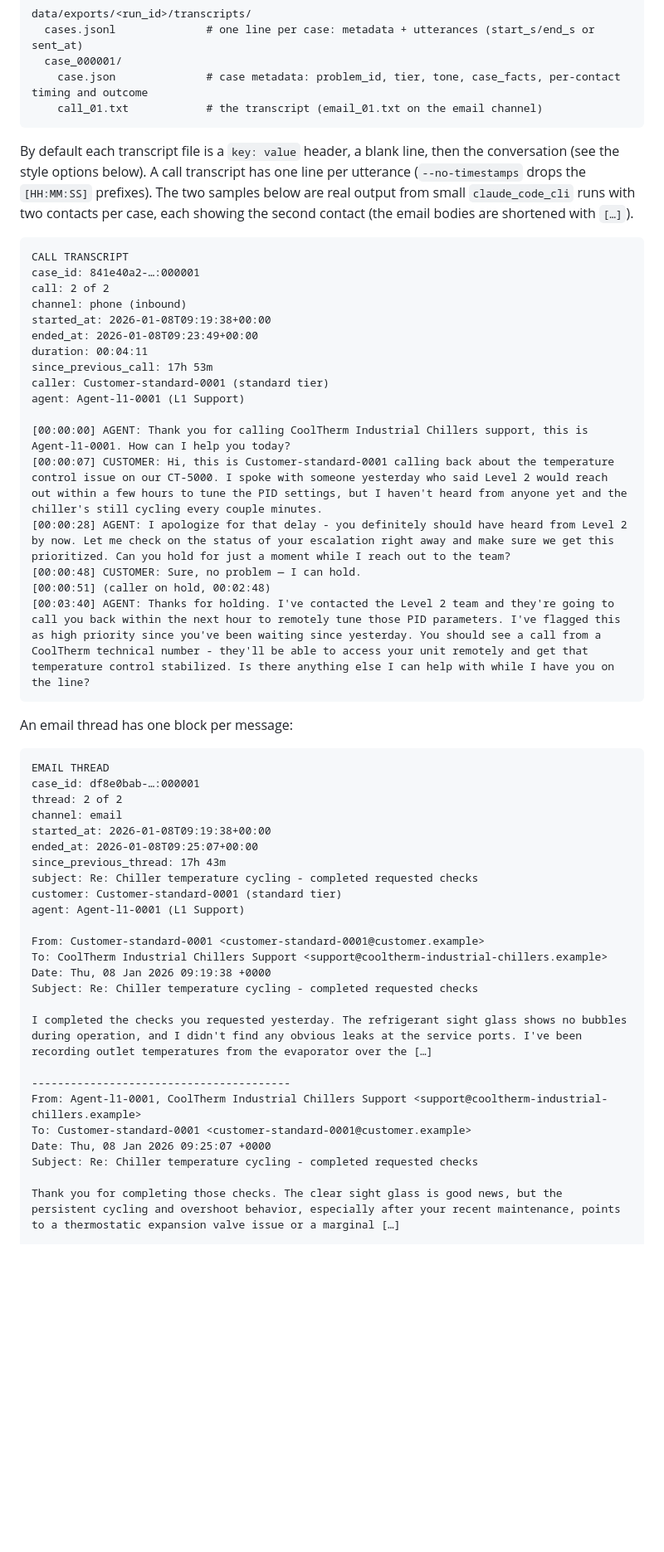
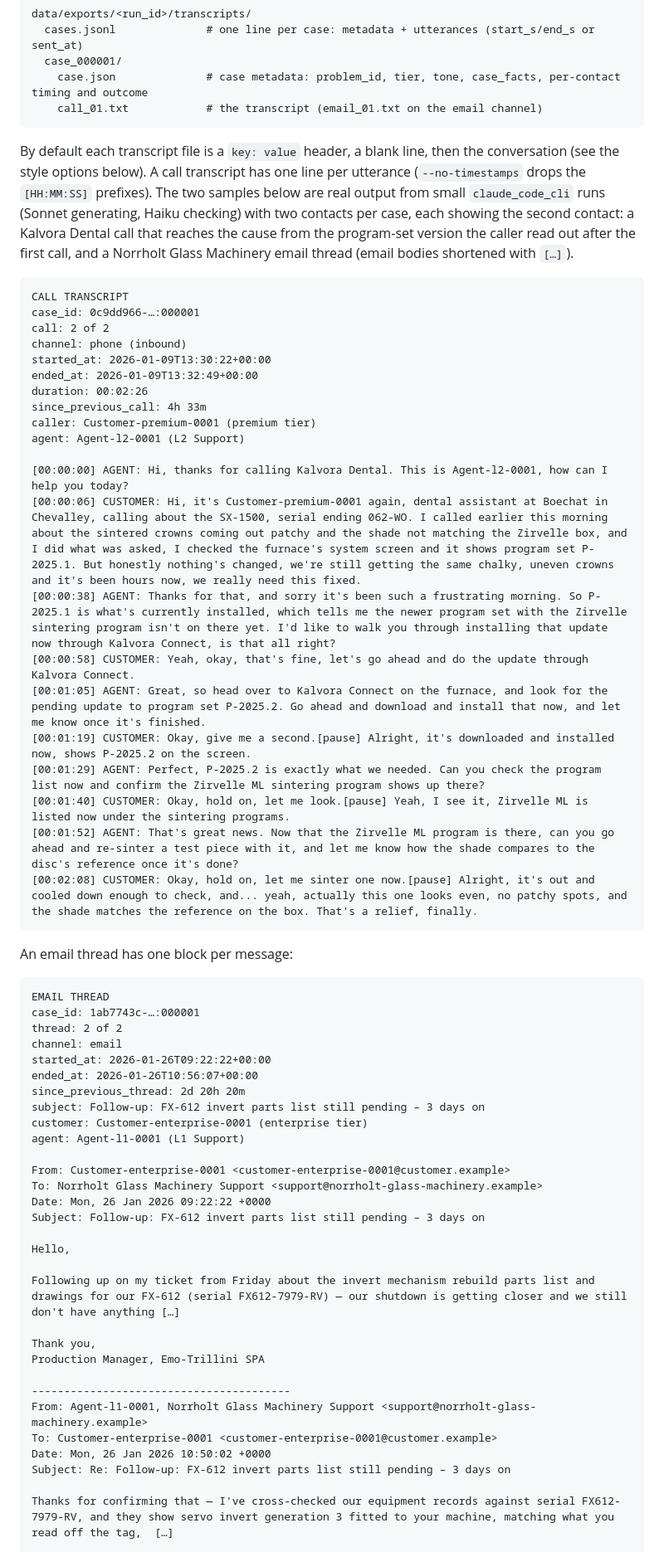
Before and after one commit to iamthejao/customer_support_data_generator, a Markdown page: README.md, the part around one of its changes. Shown at 83% size. GitHub-like rendering; blank space fills up the shorter version.

Commit message:
docs: replace the chiller sample transcripts with live Kalvora and Norrholt output

````diff
--- a/README.md
+++ b/README.md
@@ -310,54 +310,63 @@ data/exports/<run_id>/transcripts/
     call_01.txt            # the transcript (email_01.txt on the email channel)
 ```
 
-By default each transcript file is a `key: value` header, a blank line, then the conversation (see the style options below). A call transcript has one line per utterance (`--no-timestamps` drops the `[HH:MM:SS]` prefixes). The two samples below are real output from small `claude_code_cli` runs with two contacts per case, each showing the second contact (the email bodies are shortened with `[…]`).
+By default each transcript file is a `key: value` header, a blank line, then the conversation (see the style options below). A call transcript has one line per utterance (`--no-timestamps` drops the `[HH:MM:SS]` prefixes). The two samples below are real output from small `claude_code_cli` runs (Sonnet generating, Haiku checking) with two contacts per case, each showing the second contact: a Kalvora Dental call that reaches the cause from the program-set version the caller read out after the first call, and a Norrholt Glass Machinery email thread (email bodies shortened with `[…]`).
 
 ```text
 CALL TRANSCRIPT
-case_id: 841e40a2-…:000001
+case_id: 0c9dd966-…:000001
 call: 2 of 2
 channel: phone (inbound)
-started_at: 2026-01-08T09:19:38+00:00
-ended_at: 2026-01-08T09:23:49+00:00
-duration: 00:04:11
-since_previous_call: 17h 53m
-caller: Customer-standard-0001 (standard tier)
-agent: Agent-l1-0001 (L1 Support)
+started_at: 2026-01-09T13:30:22+00:00
+ended_at: 2026-01-09T13:32:49+00:00
+duration: 00:02:26
+since_previous_call: 4h 33m
+caller: Customer-premium-0001 (premium tier)
+agent: Agent-l2-0001 (L2 Support)
 
-[00:00:00] AGENT: Thank you for calling CoolTherm Industrial Chillers support, this is Agent-l1-0001. How can I help you today?
-[00:00:07] CUSTOMER: Hi, this is Customer-standard-0001 calling back about the temperature control issue on our CT-5000. I spoke with someone yesterday who said Level 2 would reach out within a few hours to tune the PID settings, but I haven't heard from anyone yet and the chiller's still cycling every couple minutes.
-[00:00:28] AGENT: I apologize for that delay - you definitely should have heard from Level 2 by now. Let me check on the status of your escalation right away and make sure we get this prioritized. Can you hold for just a moment while I reach out to the team?
-[00:00:48] CUSTOMER: Sure, no problem — I can hold.
-[00:00:51] (caller on hold, 00:02:48)
-[00:03:40] AGENT: Thanks for holding. I've contacted the Level 2 team and they're going to call you back within the next hour to remotely tune those PID parameters. I've flagged this as high priority since you've been waiting since yesterday. You should see a call from a CoolTherm technical number - they'll be able to access your unit remotely and get that temperature control stabilized. Is there anything else I can help with while I have you on the line?
+[00:00:00] AGENT: Hi, thanks for calling Kalvora Dental. This is Agent-l2-0001, how can I help you today?
+[00:00:06] CUSTOMER: Hi, it's Customer-premium-0001 again, dental assistant at Boechat in Chevalley, calling about the SX-1500, serial ending 062-WO. I called earlier this morning about the sintered crowns coming out patchy and the shade not matching the Zirvelle box, and I did what was asked, I checked the furnace's system screen and it shows program set P-2025.1. But honestly nothing's changed, we're still getting the same chalky, uneven crowns and it's been hours now, we really need this fixed.
+[00:00:38] AGENT: Thanks for that, and sorry it's been such a frustrating morning. So P-2025.1 is what's currently installed, which tells me the newer program set with the Zirvelle sintering program isn't on there yet. I'd like to walk you through installing that update now through Kalvora Connect, is that all right?
+[00:00:58] CUSTOMER: Yeah, okay, that's fine, let's go ahead and do the update through Kalvora Connect.
+[00:01:05] AGENT: Great, so head over to Kalvora Connect on the furnace, and look for the pending update to program set P-2025.2. Go ahead and download and install that now, and let me know once it's finished.
+[00:01:19] CUSTOMER: Okay, give me a second.[pause] Alright, it's downloaded and installed now, shows P-2025.2 on the screen.
+[00:01:29] AGENT: Perfect, P-2025.2 is exactly what we needed. Can you check the program list now and confirm the Zirvelle ML sintering program shows up there?
+[00:01:40] CUSTOMER: Okay, hold on, let me look.[pause] Yeah, I see it, Zirvelle ML is listed now under the sintering programs.
+[00:01:52] AGENT: That's great news. Now that the Zirvelle ML program is there, can you go ahead and re-sinter a test piece with it, and let me know how the shade compares to the disc's reference once it's done?
+[00:02:08] CUSTOMER: Okay, hold on, let me sinter one now.[pause] Alright, it's out and cooled down enough to check, and... yeah, actually this one looks even, no patchy spots, and the shade matches the reference on the box. That's a relief, finally.
 ```
 
 An email thread has one block per message:
 
 ```text
 EMAIL THREAD
-case_id: df8e0bab-…:000001
+case_id: 1ab7743c-…:000001
 thread: 2 of 2
 channel: email
-started_at: 2026-01-08T09:19:38+00:00
-ended_at: 2026-01-08T09:25:07+00:00
-since_previous_thread: 17h 43m
-subject: Re: Chiller temperature cycling - completed requested checks
-customer: Customer-standard-0001 (standard tier)
+started_at: 2026-01-26T09:22:22+00:00
+ended_at: 2026-01-26T10:56:07+00:00
+since_previous_thread: 2d 20h 20m
+subject: Follow-up: FX-612 invert parts list still pending – 3 days on
+customer: Customer-enterprise-0001 (enterprise tier)
 agent: Agent-l1-0001 (L1 Support)
 
-From: Customer-standard-0001 <customer-standard-0001@customer.example>
-To: CoolTherm Industrial Chillers Support <support@cooltherm-industrial-chillers.example>
-Date: Thu, 08 Jan 2026 09:19:38 +0000
-Subject: Re: Chiller temperature cycling - completed requested checks
+From: Customer-enterprise-0001 <customer-enterprise-0001@customer.example>
+To: Norrholt Glass Machinery Support <support@norrholt-glass-machinery.example>
+Date: Mon, 26 Jan 2026 09:22:22 +0000
+Subject: Follow-up: FX-612 invert parts list still pending – 3 days on
 
-I completed the checks you requested yesterday. The refrigerant sight glass shows no bubbles during operation, and I didn't find any obvious leaks at the service ports. I've been recording outlet temperatures from the evaporator over the […]
+Hello,
+
+Following up on my ticket from Friday about the invert mechanism rebuild parts list and drawings for our FX-612 (serial FX612-7979-RV) — our shutdown is getting closer and we still don't have anything […]
+
+Thank you,
+Production Manager, Emo-Trillini SPA
 
 ----------------------------------------
-From: Agent-l1-0001, CoolTherm Industrial Chillers Support <support@cooltherm-industrial-chillers.example>
-To: Customer-standard-0001 <customer-standard-0001@customer.example>
-Date: Thu, 08 Jan 2026 09:25:07 +0000
-Subject: Re: Chiller temperature cycling - completed requested checks
+From: Agent-l1-0001, Norrholt Glass Machinery Support <support@norrholt-glass-machinery.example>
+To: Customer-enterprise-0001 <customer-enterprise-0001@customer.example>
+Date: Mon, 26 Jan 2026 10:50:02 +0000
+Subject: Re: Follow-up: FX-612 invert parts list still pending – 3 days on
 
-Thank you for completing those checks. The clear sight glass is good news, but the persistent cycling and overshoot behavior, especially after your recent maintenance, points to a thermostatic expansion valve issue or a marginal […]
+Thanks for confirming that — I've cross-checked our equipment records against serial FX612-7979-RV, and they show servo invert generation 3 fitted to your machine, matching what you read off the tag,  […]
 
````
Also changed, not shown: other parts of README.md (+17 -6 lines).
